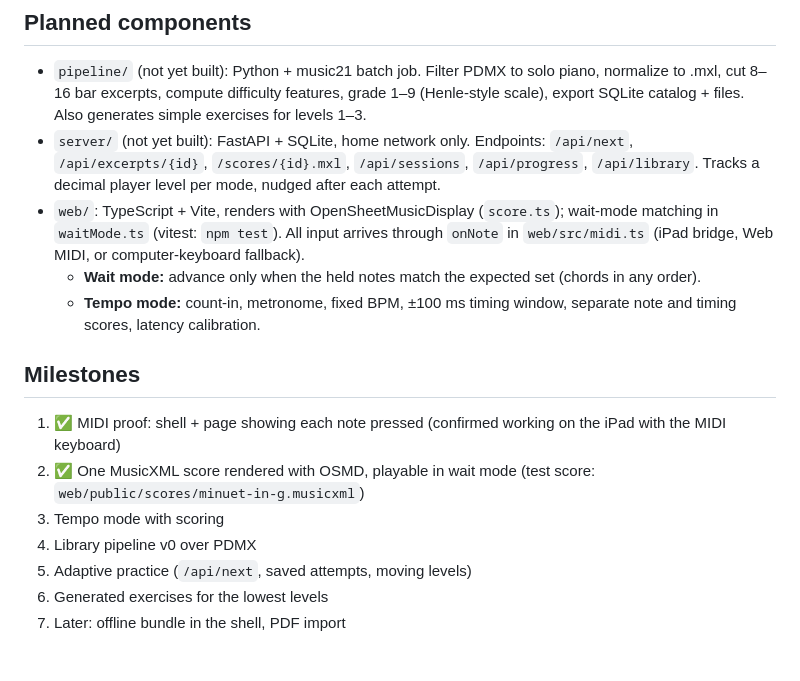
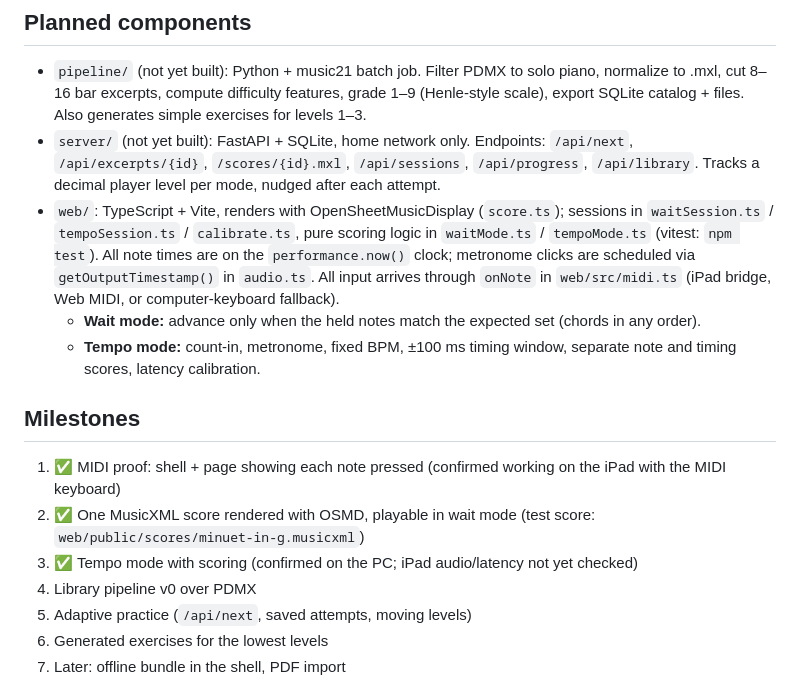
Before and after one commit to GarrettBurroughs/sight-reader, a Markdown page: CLAUDE.md, the part around the change. GitHub-like rendering; blank space fills up the shorter version.

Commit message:
Mark Milestone 3 confirmed on PC
Co-Authored-By: Claude Opus 5.5 <noreply@anthropic.com>

```diff
--- a/CLAUDE.md
+++ b/CLAUDE.md
@@ -16,7 +16,7 @@ Full design doc: https://claude.ai/code/artifact/a8d32fed-dbec-4b2d-97e0-8aba3e1
 
 - `pipeline/` (not yet built): Python + music21 batch job. Filter PDMX to solo piano, normalize to .mxl, cut 8–16 bar excerpts, compute difficulty features, grade 1–9 (Henle-style scale), export SQLite catalog + files. Also generates simple exercises for levels 1–3.
 - `server/` (not yet built): FastAPI + SQLite, home network only. Endpoints: `/api/next`, `/api/excerpts/{id}`, `/scores/{id}.mxl`, `/api/sessions`, `/api/progress`, `/api/library`. Tracks a decimal player level per mode, nudged after each attempt.
-- `web/`: TypeScript + Vite, renders with OpenSheetMusicDisplay (`score.ts`); wait-mode matching in `waitMode.ts` (vitest: `npm test`). All input arrives through `onNote` in `web/src/midi.ts` (iPad bridge, Web MIDI, or computer-keyboard fallback).
+- `web/`: TypeScript + Vite, renders with OpenSheetMusicDisplay (`score.ts`); sessions in `waitSession.ts` / `tempoSession.ts` / `calibrate.ts`, pure scoring logic in `waitMode.ts` / `tempoMode.ts` (vitest: `npm test`). All note times are on the `performance.now()` clock; metronome clicks are scheduled via `getOutputTimestamp()` in `audio.ts`. All input arrives through `onNote` in `web/src/midi.ts` (iPad bridge, Web MIDI, or computer-keyboard fallback).
   - **Wait mode:** advance only when the held notes match the expected set (chords in any order).
   - **Tempo mode:** count-in, metronome, fixed BPM, ±100 ms timing window, separate note and timing scores, latency calibration.
 
@@ -24,7 +24,7 @@ Full design doc: https://claude.ai/code/artifact/a8d32fed-dbec-4b2d-97e0-8aba3e1
 
 1. ✅ MIDI proof: shell + page showing each note pressed (confirmed working on the iPad with the MIDI keyboard)
 2. ✅ One MusicXML score rendered with OSMD, playable in wait mode (test score: `web/public/scores/minuet-in-g.musicxml`)
-3. Tempo mode with scoring
+3. ✅ Tempo mode with scoring (confirmed on the PC; iPad audio/latency not yet checked)
 4. Library pipeline v0 over PDMX
 5. Adaptive practice (`/api/next`, saved attempts, moving levels)
 6. Generated exercises for the lowest levels
```
